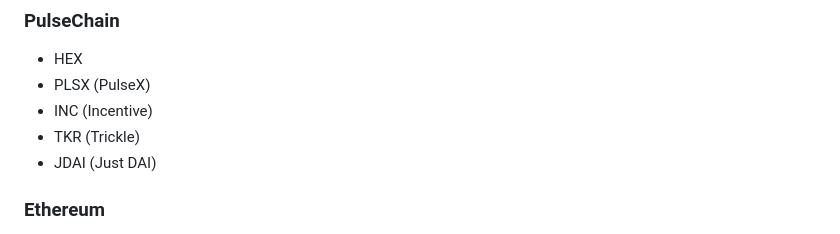
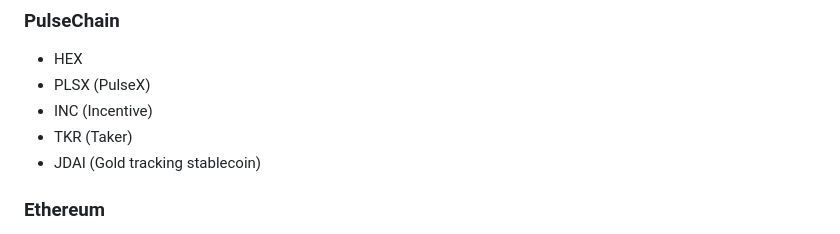
Before and after one commit to USCGVet/HeartWallet, a Markdown page: README.md, the part around the change. GitHub-like rendering.

Commit message:
Fix: Update README

```diff
--- a/README.md
+++ b/README.md
@@ -299,8 +299,8 @@ HeartWallet implements multiple layers of security:
 - HEX
 - PLSX (PulseX)
 - INC (Incentive)
-- TKR (Trickle)
-- JDAI (Just DAI)
+- TKR (Taker)
+- JDAI (Gold tracking stablecoin)
 
 ### Ethereum
 - USDT
```
